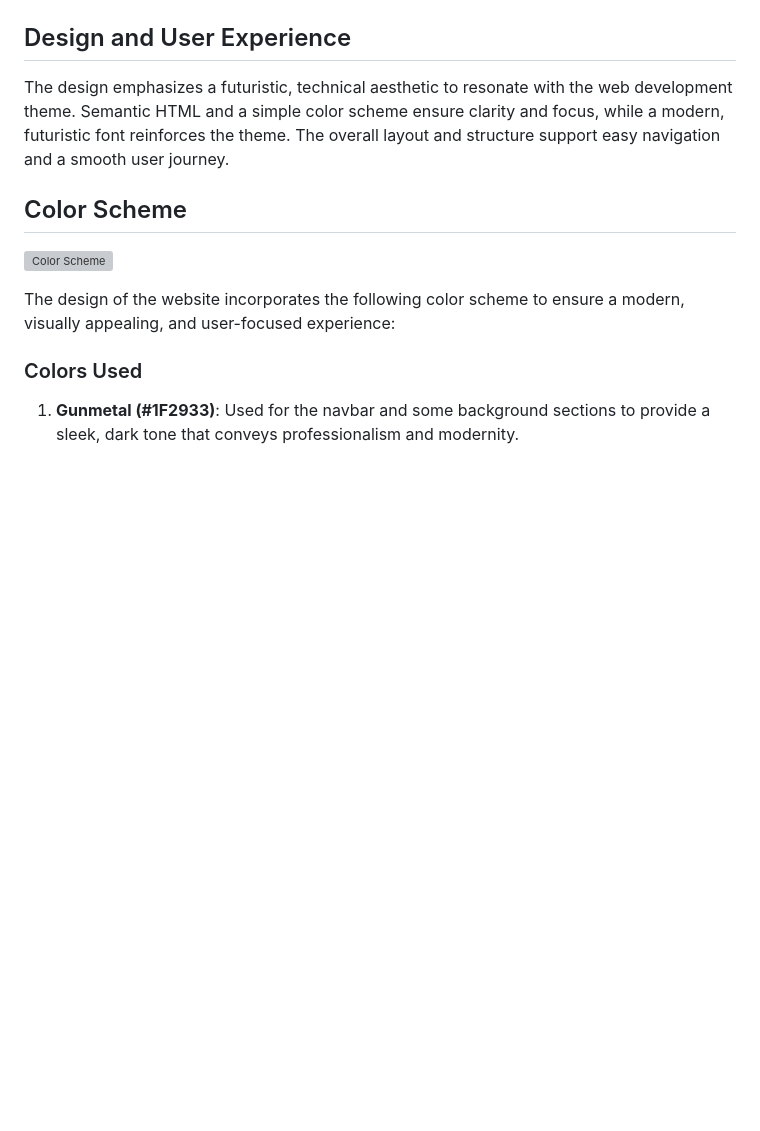
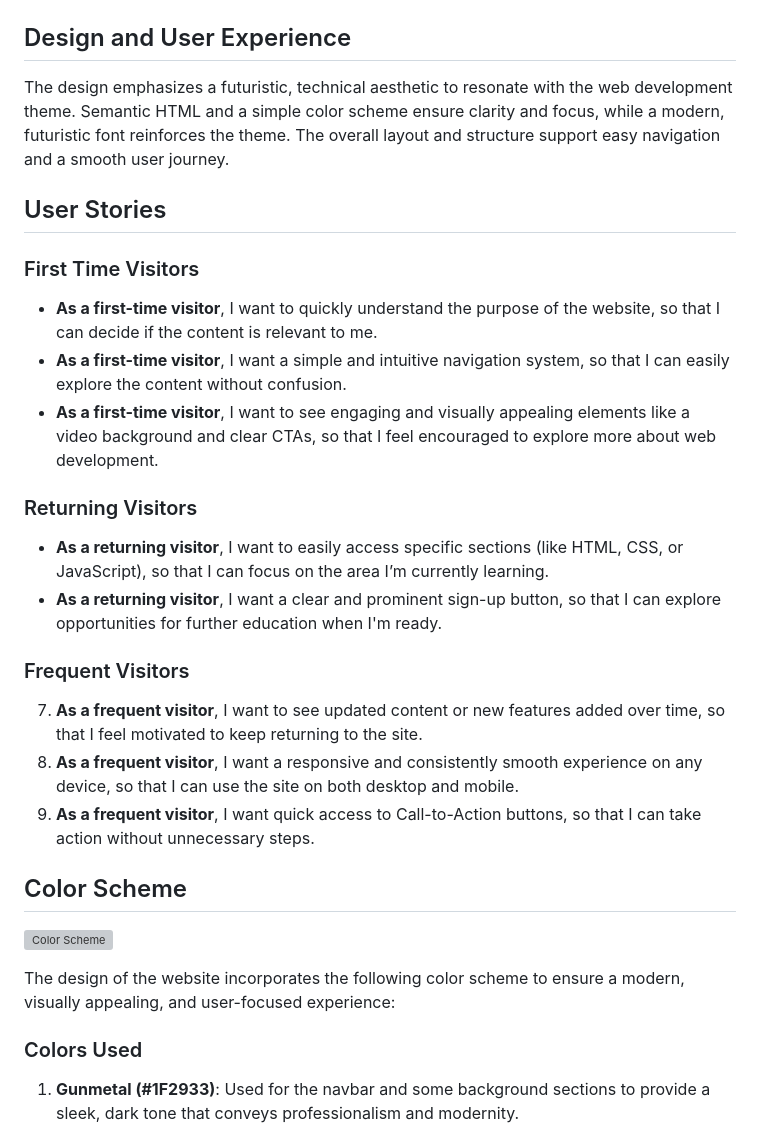
Before and after one commit to fairytaib/Frontgate, a Markdown page: README.md, the part around the change. Rendered like a GitHub page; blank space fills up the shorter version; grey boxes are pictures that could not be loaded.

Commit message:
Write Section with User Storys

```diff
--- a/README.md
+++ b/README.md
@@ -91,6 +91,23 @@ If you wish to create a local copy of this project, follow these steps:
 ## Design and User Experience
 The design emphasizes a futuristic, technical aesthetic to resonate with the web development theme. Semantic HTML and a simple color scheme ensure clarity and focus, while a modern, futuristic font reinforces the theme. The overall layout and structure support easy navigation and a smooth user journey.
 
+## User Stories
+
+### First Time Visitors
+* **As a first-time visitor**, I want to quickly understand the purpose of the website, so that I can decide if the content is relevant to me.
+* **As a first-time visitor**, I want a simple and intuitive navigation system, so that I can easily explore the content without confusion.
+* **As a first-time visitor**, I want to see engaging and visually appealing elements like a video background and clear CTAs, so that I feel encouraged to explore more about web development.
+
+### Returning Visitors
+* **As a returning visitor**, I want to easily access specific sections (like HTML, CSS, or JavaScript), so that I can focus on the area I’m currently learning.
+* **As a returning visitor**, I want a clear and prominent sign-up button, so that I can explore opportunities for further education when I'm ready.
+
+### Frequent Visitors
+7. **As a frequent visitor**, I want to see updated content or new features added over time, so that I feel motivated to keep returning to the site.
+8. **As a frequent visitor**, I want a responsive and consistently smooth experience on any device, so that I can use the site on both desktop and mobile.
+9. **As a frequent visitor**, I want quick access to Call-to-Action buttons, so that I can take action without unnecessary steps.
+
+
 ## Color Scheme
 
 ![Color Scheme](./readme_pictures/color-scheme/color-scheme.png)
```
